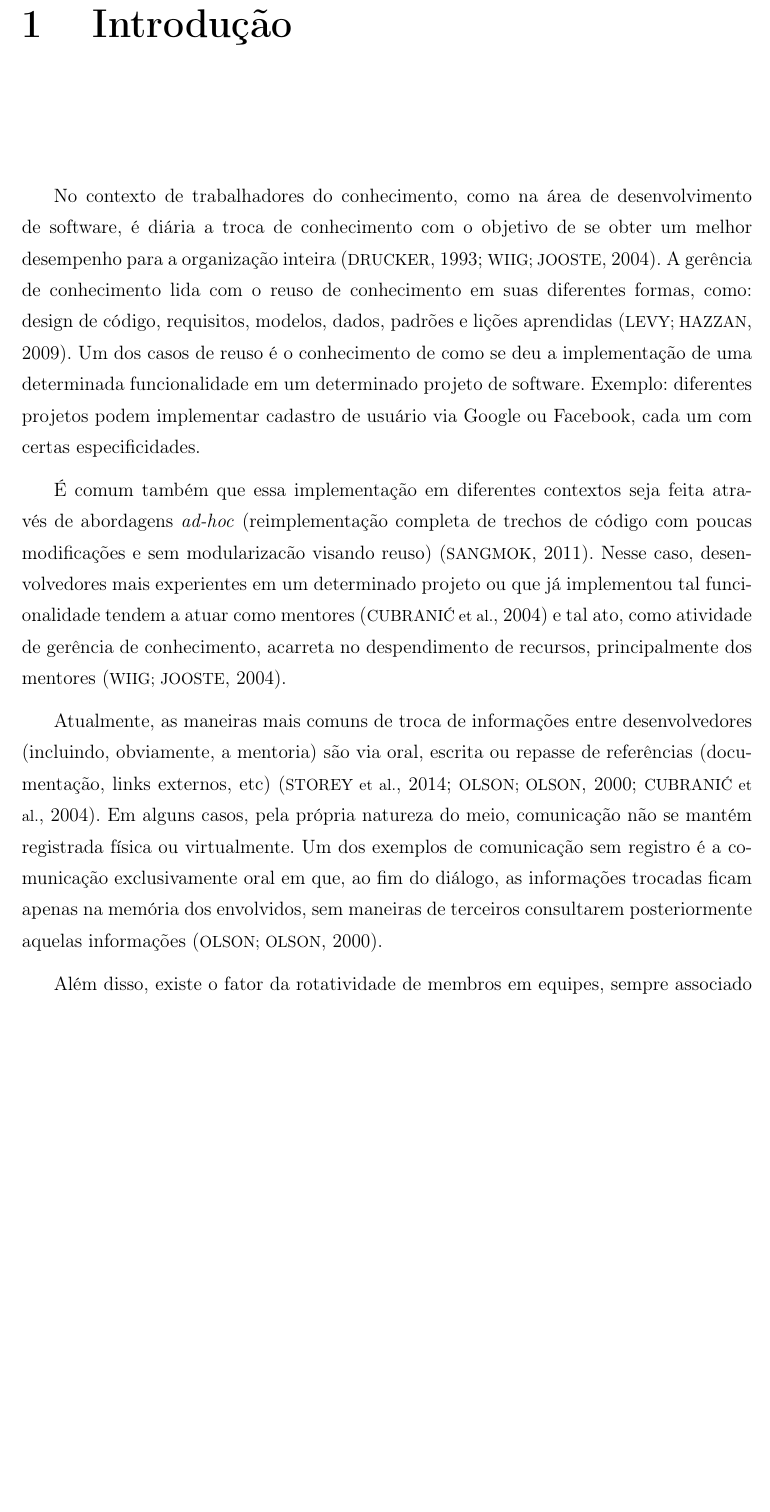
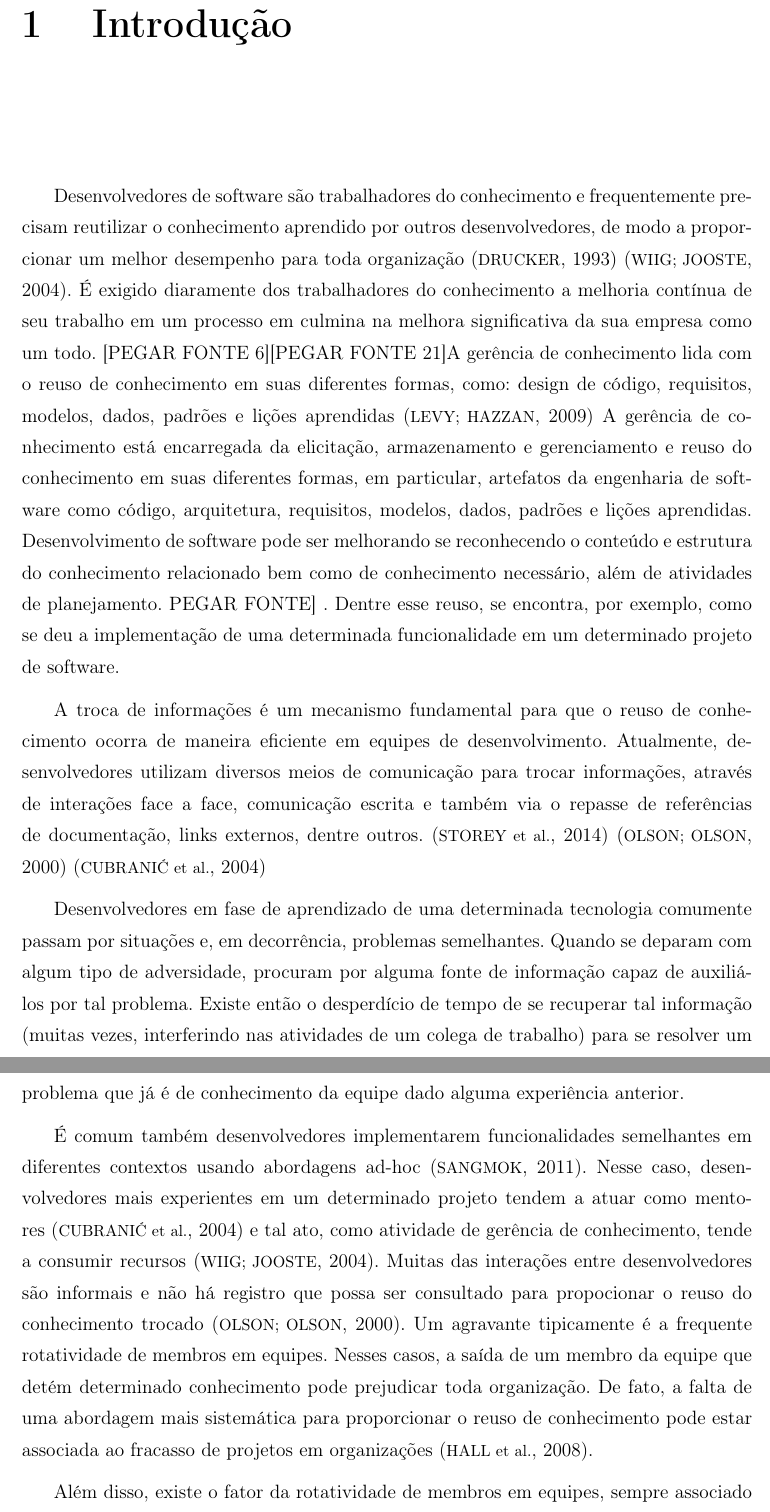
Before and after one commit to coopera/tcc-iago_moreira, a LaTeX document (Monografia.tex, which reads Capitulos/Introducao.tex): part of page 10 of 18 before the commit and two parts of pages 10 and 11 of 18 after it, the two joined at a grey line, cut so that both start at the same text, the shorter picture padded with empty space. Compiled offline with pdfLaTeX; a LaTeX package or settings file that is missing is left out.

Commit message:
Improvements on introduction by fernando

```diff
--- a/Capitulos/Introducao.tex
+++ b/Capitulos/Introducao.tex
@@ -1,10 +1,49 @@
 \chapter{Introdução}
 
-No contexto de trabalhadores do conhecimento, como na área de desenvolvimento de software, é diária a troca de conhecimento com o objetivo de se obter um melhor desempenho para a organização inteira~\cite{Druker1993, Wiig2003}. A gerência de conhecimento lida com o reuso de conhecimento em  suas diferentes formas, como: design de código, requisitos, modelos, dados, padrões e lições aprendidas~\cite{Levy2009}. Um dos casos de reuso é o conhecimento de como se deu a implementação de uma determinada funcionalidade em um determinado projeto de software. Exemplo: diferentes projetos podem implementar cadastro de usuário via Google ou Facebook, cada um com certas especificidades.
+%ORIGINAL
+% No contexto de trabalhadores do conhecimento, como na área de desenvolvimento de software, é diária a troca de conhecimento com o objetivo de se obter um melhor desempenho para a organização inteira~\cite{Druker1993, Wiig2003}. A gerência de conhecimento lida com o reuso de conhecimento em  suas diferentes formas, como: design de código, requisitos, modelos, dados, padrões e lições aprendidas~\cite{Levy2009}. Um dos casos de reuso é o conhecimento de como se deu a implementação de uma determinada funcionalidade em um determinado projeto de software. Exemplo: diferentes projetos podem implementar cadastro de usuário via Google ou Facebook, cada um com certas especificidades.
 
-É comum também que essa implementação em diferentes contextos seja feita através de abordagens \textit{ad-hoc} (reimplementação completa de trechos de código com poucas modificações e sem modularizacão visando reuso)~\cite{SangMok2011}. Nesse caso, desenvolvedores mais experientes em um determinado projeto ou que já implementou tal funcionalidade tendem a atuar como mentores~\cite{CubraniC2004} e tal ato, como atividade de gerência de conhecimento, acarreta no despendimento de recursos, principalmente dos mentores~\cite{Wiig2003}.
 
-Atualmente, as maneiras mais comuns de troca de informações entre desenvolvedores (incluindo, obviamente, a mentoria) são via oral, escrita ou repasse de referências (documentação, links externos, etc)~\cite{Storey2014, Olson2000, CubraniC2004}. Em alguns casos, pela própria natureza do meio, comunicação não se mantém registrada física ou virtualmente. Um dos exemplos de comunicação sem registro é a comunicação exclusivamente oral em que, ao fim do diálogo, as informações trocadas ficam apenas na memória dos envolvidos, sem maneiras de terceiros consultarem posteriormente aquelas informações~\cite{Olson2000}.
+%FERNANDO 25/08
+Desenvolvedores de software são trabalhadores do conhecimento e frequentemente precisam reutilizar o conhecimento aprendido por outros desenvolvedores, de modo a proporcionar um melhor desempenho para toda organização~\cite{Druker1993}~\cite{Wiig2003}.\ignore{FONTE 1 - COMEÇO} É exigido diaramente dos trabalhadores do conhecimento a melhoria contínua de seu trabalho em um processo em culmina na melhora significativa da sua empresa como um todo. [PEGAR FONTE 6][PEGAR FONTE 21]\ignore{FONTE 1 - FIM}A gerência de conhecimento lida com o reuso de conhecimento em  suas diferentes formas, como: design de código, requisitos, modelos, dados, padrões e lições aprendidas~\cite{Levy2009}\ignore{FONTE 2 - COMEÇO} A gerência de conhecimento está encarregada da elicitação, armazenamento e gerenciamento e reuso do conhecimento em suas diferentes formas, em particular, artefatos da engenharia de software como código, arquitetura, requisitos, modelos, dados, padrões e lições aprendidas. Desenvolvimento de software pode ser melhorando se reconhecendo o conteúdo e estrutura do conhecimento relacionado bem como de conhecimento necessário, além de atividades de planejamento. PEGAR FONTE]
+\ignore{FONTE 2 - FIM}. Dentre esse reuso, se encontra, por exemplo, como se deu a implementação de uma determinada funcionalidade em um determinado projeto de software.
+
+% FONTE 1 - Knowledge workers are required to improve their work on a daily basis in a process that cumulates into a significant improvement in performance for the entire enterprise [6][21].
+% IM - TRADUÇÃO:
+% É exigido diaramente dos trabalhadores do conhecimento a melhoria contínua de seu trabalho em um processo em culmina na melhora significativa da sua empresa como um todo
+
+% FONTE 2 - KM is comprised of the elicitation, packaging and management, and reuse of knowledge in all of its different forms, and in particular, software engineering artifacts as code, design, requirements, models, data, standards, and lessons learned.
+%Software development can be improved by recognizing the related knowledge content and structure as well as the required knowledge, and performing planning activities. - 05071412.pdf
+% IM - TRADUÇÃO:
+% A gerência de conhecimento está encarregada da elicitação, armazenamento e gerenciamento e reuso do conhecimento em suas diferentes formas, em particular, artefatos da engenharia de software como código, arquitetura, requisitos, modelos, dados, padrões e lições aprendidas.
+% Desenvolvimento de software pode ser melhorando se reconhecendo o conteúdo e estrutura do conhecimento relacionado bem como de conhecimento necessário, além de atividades de planejamento.
+
+%-------
+
+% ORIGINAL
+% É comum também que essa implementação em diferentes contextos seja feita através de abordagens \textit{ad-hoc} (reimplementação completa de trechos de código com poucas modificações e sem modularizacão visando reuso)~\cite{SangMok2011}. Nesse caso, desenvolvedores mais experientes em um determinado projeto ou que já implementou tal funcionalidade tendem a atuar como mentores~\cite{CubraniC2004} e tal ato, como atividade de gerência de conhecimento, acarreta no despendimento de recursos, principalmente dos mentores~\cite{Wiig2003}.
+%
+% Atualmente, as maneiras mais comuns de troca de informações entre desenvolvedores (incluindo, obviamente, a mentoria) são via oral, escrita ou repasse de referências (documentação, links externos, etc)~\cite{Storey2014, Olson2000, CubraniC2004}. Em alguns casos, pela própria natureza do meio, comunicação não se mantém registrada física ou virtualmente. Um dos exemplos de comunicação sem registro é a comunicação exclusivamente oral em que, ao fim do diálogo, as informações trocadas ficam apenas na memória dos envolvidos, sem maneiras de terceiros consultarem posteriormente aquelas informações~\cite{Olson2000}.
+
+A troca de informações é um mecanismo fundamental para que o reuso de conhecimento ocorra de maneira eficiente em equipes de desenvolvimento. Atualmente, desenvolvedores utilizam diversos meios de comunicação para trocar informações, através de interações face a face, comunicação escrita e também via o repasse de referências de documentação, links externos, dentre outros.~\cite{Storey2014}~\cite{Olson2000}~\cite{CubraniC2004}\ignore{FONTE 3}
+% FONTE 3 - p100-storey.pdf
+
+% FF: Além disso, insira aqui um parágrafo de exemplo. Pense numa situação (pode ser hipotética) em que a falta de um registro sobre como fazer alguma coisa dificultou o processo de desenvolvimento de alguma maneira.
+% IM: está bom?
+% ||
+% \/
+
+Desenvolvedores em fase de aprendizado de uma determinada tecnologia comumente passam por situações e, em decorrência,  problemas semelhantes. Quando se deparam com algum tipo de adversidade, procuram por alguma fonte de informação capaz de auxiliá-los por tal problema. Existe então o desperdício de tempo de se recuperar tal informação (muitas vezes, interferindo nas atividades de um colega de trabalho) para se resolver um problema que já é de conhecimento da equipe dado alguma experiência anterior.
+
+% IGOR: REVISAR A PARTIR DAQUI
+
+É comum também desenvolvedores implementarem funcionalidades semelhantes em diferentes contextos usando abordagens ad-hoc~\cite{SangMok2011}.
+% FF: A sentença acima não está clara.
+Nesse caso, desenvolvedores mais experientes em um determinado projeto tendem a atuar como mentores~\cite{CubraniC2004} e tal ato, como atividade de gerência de conhecimento, tende a consumir recursos~\cite{Wiig2003}.\ignore{FONTE 4} Muitas das interações entre desenvolvedores são informais e não há registro que possa ser consultado para propocionar o reuso do conhecimento trocado~\cite{Olson2000}. Um agravante tipicamente é a frequente rotatividade de membros em equipes. Nesses casos, a saída de um membro da equipe que detém determinado conhecimento pode prejudicar toda organização. De fato, a falta de uma abordagem mais sistemática para proporcionar o reuso de conhecimento pode estar associada ao fracasso de projetos em organizações~\cite{Hall2008}.
+% FONTE 4 - One of the cornerstones of KM is improving productivity by effective sharing and transfer of knowledge, which tends to be time-consuming and often impossible [21] - 05071412.pdf.
+
+%-------
+
 
 Além disso, existe o fator da rotatividade de membros em equipes, sempre associado a custos de transferência de conhecimento e treinamento~\cite{Hall2008}, possuindo relação com sucesso ou fracasso de projetos de software~\cite{Hall2008}.
 
```
